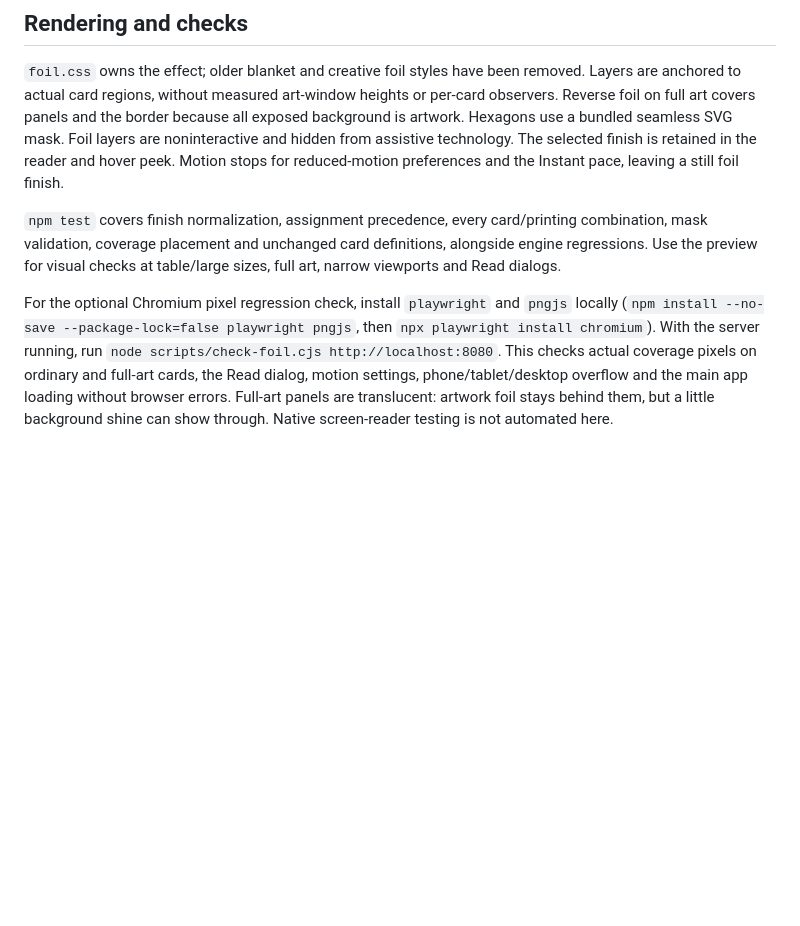
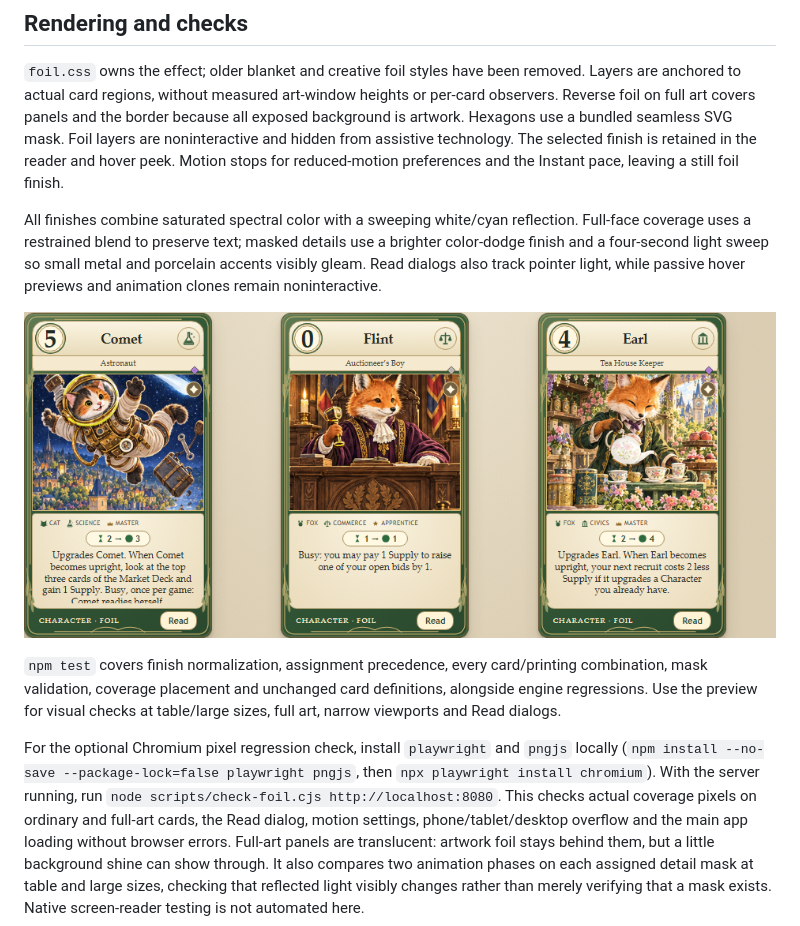
Before and after one commit to jxburros/Animal-Friends-Test-1, a Markdown page: docs/FOIL_FINISHES.md, the part around the change. GitHub-like rendering; pictures changed too: docs/screenshots/detail-foil-shine.png (added); blank space fills up the shorter version.

Commit message:
Brighten detail foil and add chromatic reflected light

```diff
--- a/docs/FOIL_FINISHES.md
+++ b/docs/FOIL_FINISHES.md
@@ -73,6 +73,13 @@ use a bundled seamless SVG mask. Foil layers are noninteractive and hidden from
 The selected finish is retained in the reader and hover peek. Motion stops for reduced-motion
 preferences and the Instant pace, leaving a still foil finish.
 
+All finishes combine saturated spectral color with a sweeping white/cyan reflection. Full-face
+coverage uses a restrained blend to preserve text; masked details use a brighter color-dodge finish
+and a four-second light sweep so small metal and porcelain accents visibly gleam. Read dialogs also
+track pointer light, while passive hover previews and animation clones remain noninteractive.
+
+![Comet, Flint and Earl during the brighter detail-foil sweep](screenshots/detail-foil-shine.png)
+
 `npm test` covers finish normalization, assignment precedence, every card/printing combination,
 mask validation, coverage placement and unchanged card definitions, alongside engine regressions.
 Use the preview for visual checks at table/large sizes, full art, narrow viewports and Read dialogs.
@@ -83,4 +90,6 @@ With the server running, run `node scripts/check-foil.cjs http://localhost:8080`
 This checks actual coverage pixels on ordinary and full-art cards, the Read dialog, motion settings,
 phone/tablet/desktop overflow and the main app loading without browser errors. Full-art panels are
 translucent: artwork foil stays behind them, but a little background shine can show through.
+It also compares two animation phases on each assigned detail mask at table and large sizes, checking
+that reflected light visibly changes rather than merely verifying that a mask exists.
 Native screen-reader testing is not automated here.
```
Also changed, not shown: 4 other files.
